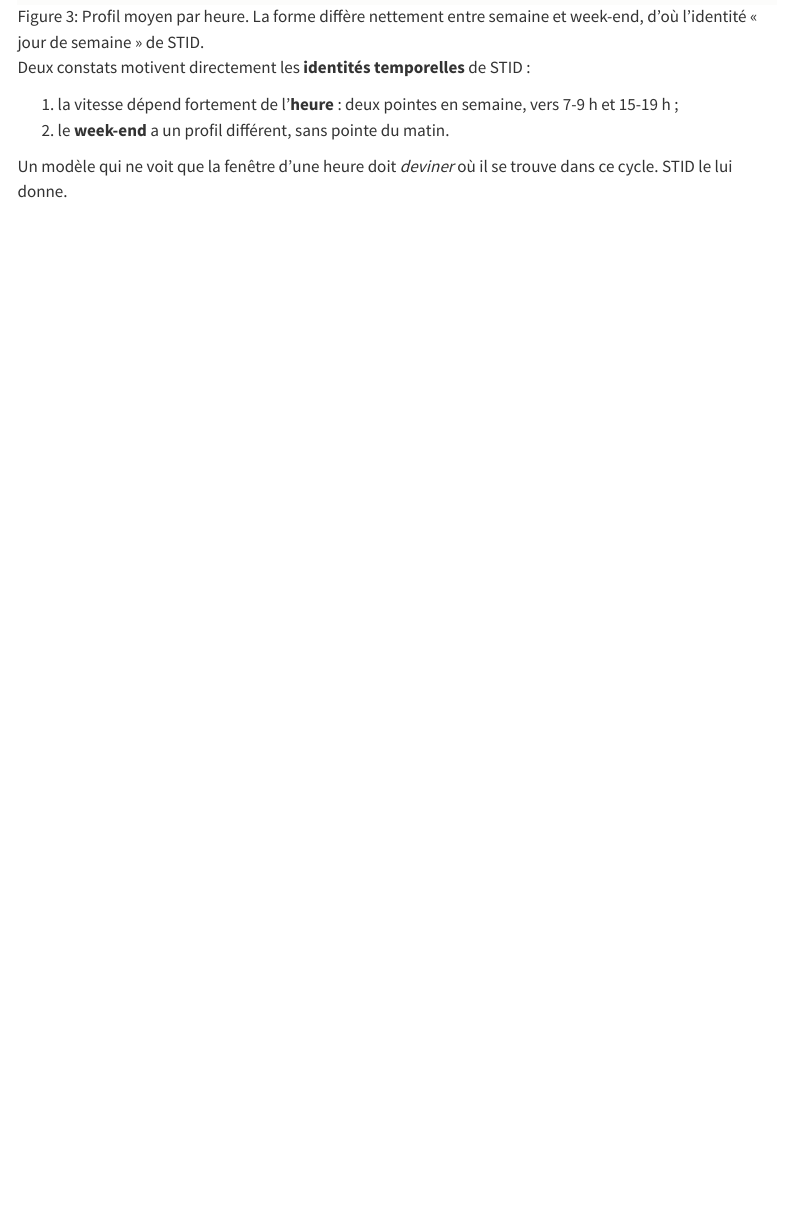
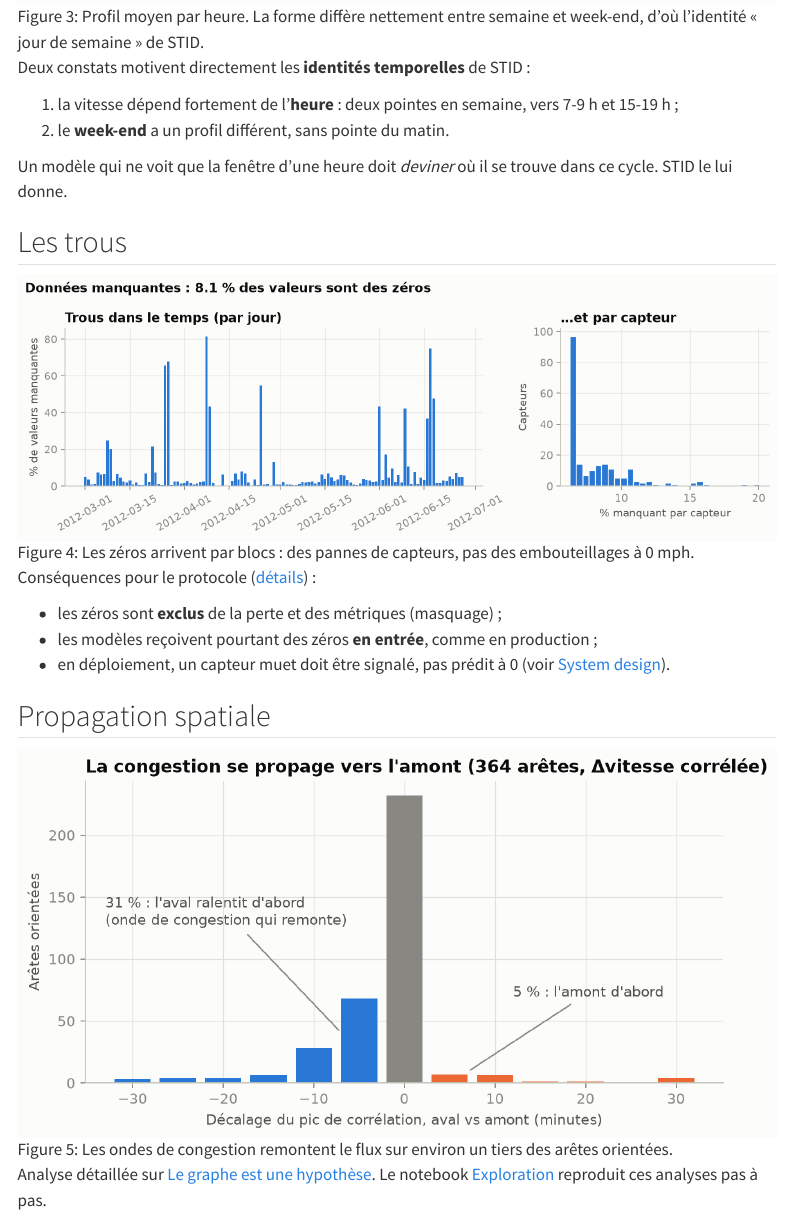
Before and after one commit to gwils28/spatio-temporal-forecasting, a Quarto document (site/experience/donnees.qmd): the page in a window 1100 px wide, from 1900 px down. Rendered offline with R 4.5, knitr and Pandoc in place of Quarto, with nearby package versions; menus at the side of the page are left out.

Commit message:
docs(exp): propagation spatiale

```diff
--- a/site/experience/donnees.qmd
+++ b/site/experience/donnees.qmd
@@ -50,3 +50,20 @@ Deux constats motivent directement les **identités temporelles** de STID :
 
 Un modèle qui ne voit que la fenêtre d'une heure doit *deviner* où il se trouve dans
 ce cycle. STID le lui donne.
+
+## Les trous
+
+![Les zéros arrivent par blocs : des pannes de capteurs, pas des embouteillages à 0 mph.](../figures/eda_missing.png){#fig-missing}
+
+Conséquences pour le protocole ([détails](protocole.qmd)) :
+
+- les zéros sont **exclus** de la perte et des métriques (masquage) ;
+- les modèles reçoivent pourtant des zéros **en entrée**, comme en production ;
+- en déploiement, un capteur muet doit être signalé, pas prédit à 0 (voir [System design](../system-design.qmd)).
+
+## Propagation spatiale
+
+![Les ondes de congestion remontent le flux sur environ un tiers des arêtes orientées.](../figures/eda_propagation.png){#fig-prop}
+
+Analyse détaillée sur [Le graphe est une hypothèse](../concepts/graphe-hypothese.qmd).
+Le notebook [Exploration](exploration.ipynb) reproduit ces analyses pas à pas.
```
